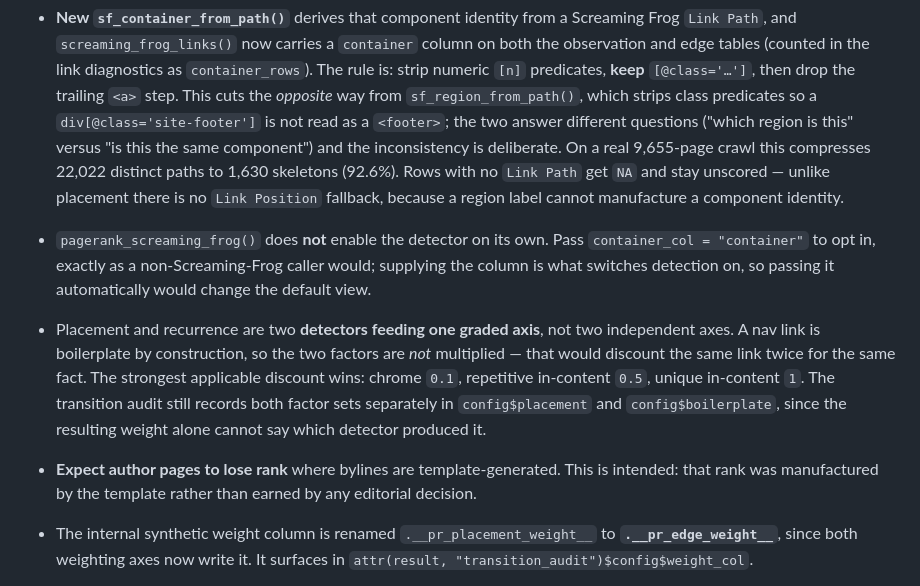
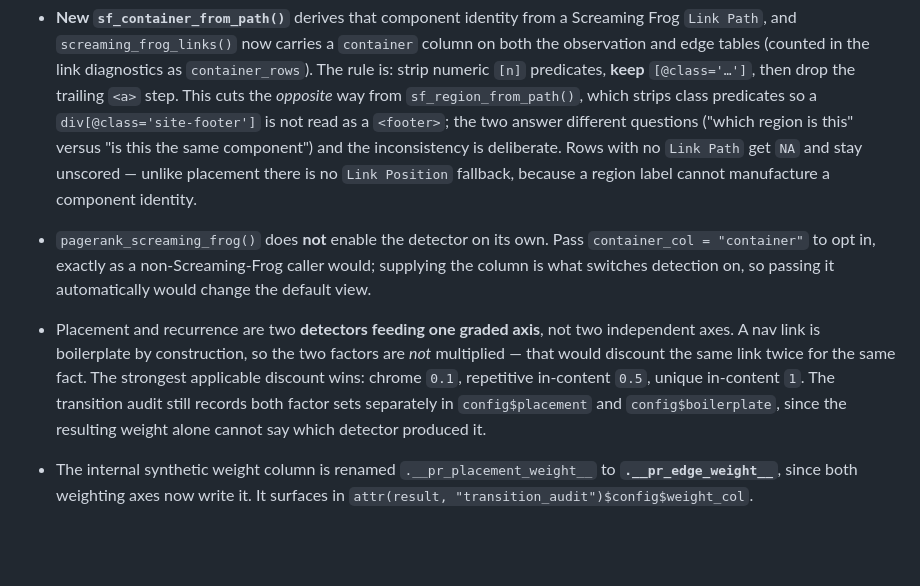
Before and after one commit to bart-turczynski/pagerankr, a Markdown page: NEWS.md, the part around the change. GitHub-like rendering; blank space fills up the shorter version.

Commit message:
docs: NEWS records library changes only (PAGE-izdemdfs) (#135)
* docs: keep site-specific measurements out of NEWS (PAGE-izdemdfs)

NEWS records what changed in the library. The skeleton-compression figure was a
measurement from one particular crawl -- it belongs in
notes/edge-weighting-model.md section 10, where it already is, and in the ticket,
not in the changelog. The behavioral description of the rule stays.

Co-Authored-By: Claude Opus 4.8 <noreply@anthropic.com>

* docs: NEWS describes library changes, not ranking outcomes (PAGE-izdemdfs)

Removes 'expect author pages to lose rank where bylines are template-generated'.
That is a prediction about what happens to a user's site, not a change to the
library -- and an arbitrary one: the content preset, the reversed preset,
DOM-path placement and the detector itself all move scores, and none of them
carry a rank-movement prediction. Either every entry would need one or none
should, and none should: NEWS says what the library now does.

Kept the note that footer and header navigation reclassify out of nav, because
that describes the library's own output changing -- which edges
accepted_placements selects -- rather than a ranking outcome.

The consequence for author pages is documented where it belongs, in
notes/edge-weighting-model.md section 5 and on PAGE-izdemdfs.

Co-Authored-By: Claude Opus 4.8 <noreply@anthropic.com>

---------

Co-authored-by: Claude Opus 4.8 <noreply@anthropic.com>

```diff
--- a/NEWS.md
+++ b/NEWS.md
@@ -23,8 +23,7 @@
   cuts the *opposite* way from `sf_region_from_path()`, which strips class
   predicates so a `div[@class='site-footer']` is not read as a `<footer>`; the
   two answer different questions ("which region is this" versus "is this the
-  same component") and the inconsistency is deliberate. On a real 9,655-page
-  crawl this compresses 22,022 distinct paths to 1,630 skeletons (92.6%).
+  same component") and the inconsistency is deliberate.
   Rows with no `Link Path` get `NA` and stay unscored — unlike placement there
   is no `Link Position` fallback, because a region label cannot manufacture a
   component identity.
@@ -39,9 +38,6 @@
   in-content `0.5`, unique in-content `1`. The transition audit still records
   both factor sets separately in `config$placement` and `config$boilerplate`,
   since the resulting weight alone cannot say which detector produced it.
-* **Expect author pages to lose rank** where bylines are template-generated.
-  This is intended: that rank was manufactured by the template rather than
-  earned by any editorial decision.
 * The internal synthetic weight column is renamed `.__pr_placement_weight__` to
   **`.__pr_edge_weight__`**, since both weighting axes now write it. It surfaces
   in `attr(result, "transition_audit")$config$weight_col`.
```
